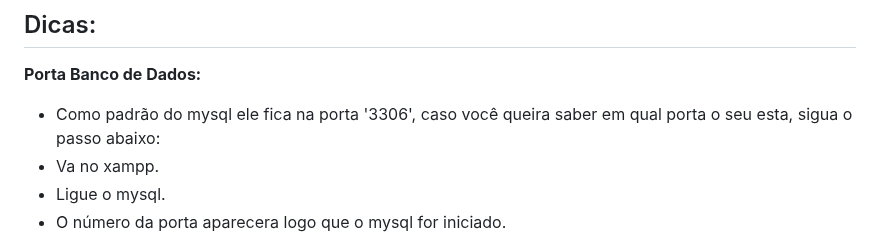
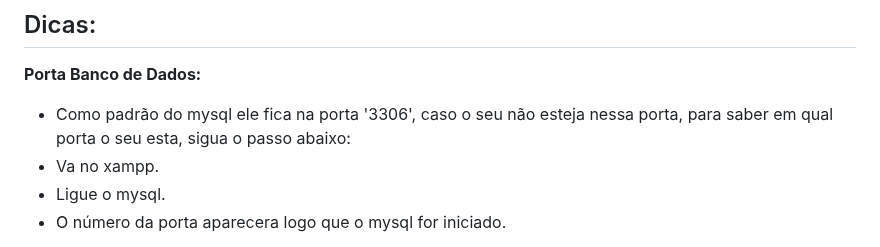
Before and after one commit to FJ-Souza/DjangoSenai, a Markdown page: README.md, the part around the change. Drawn GitHub-style.

```diff
--- a/README.md
+++ b/README.md
@@ -541,7 +541,7 @@ class Site(models.Model):
 
 ## Dicas:
 **Porta Banco de Dados:**
-- Como padrão do mysql ele fica na porta '3306', caso você queira saber em qual porta o seu esta, sigua o passo abaixo:
+- Como padrão do mysql ele fica na porta '3306', caso o seu não esteja nessa porta, para saber em qual porta o seu esta, sigua o passo abaixo:
 - Va no xampp.
 - Ligue o mysql.
 - O número da porta aparecera logo que o mysql for iniciado.
```
